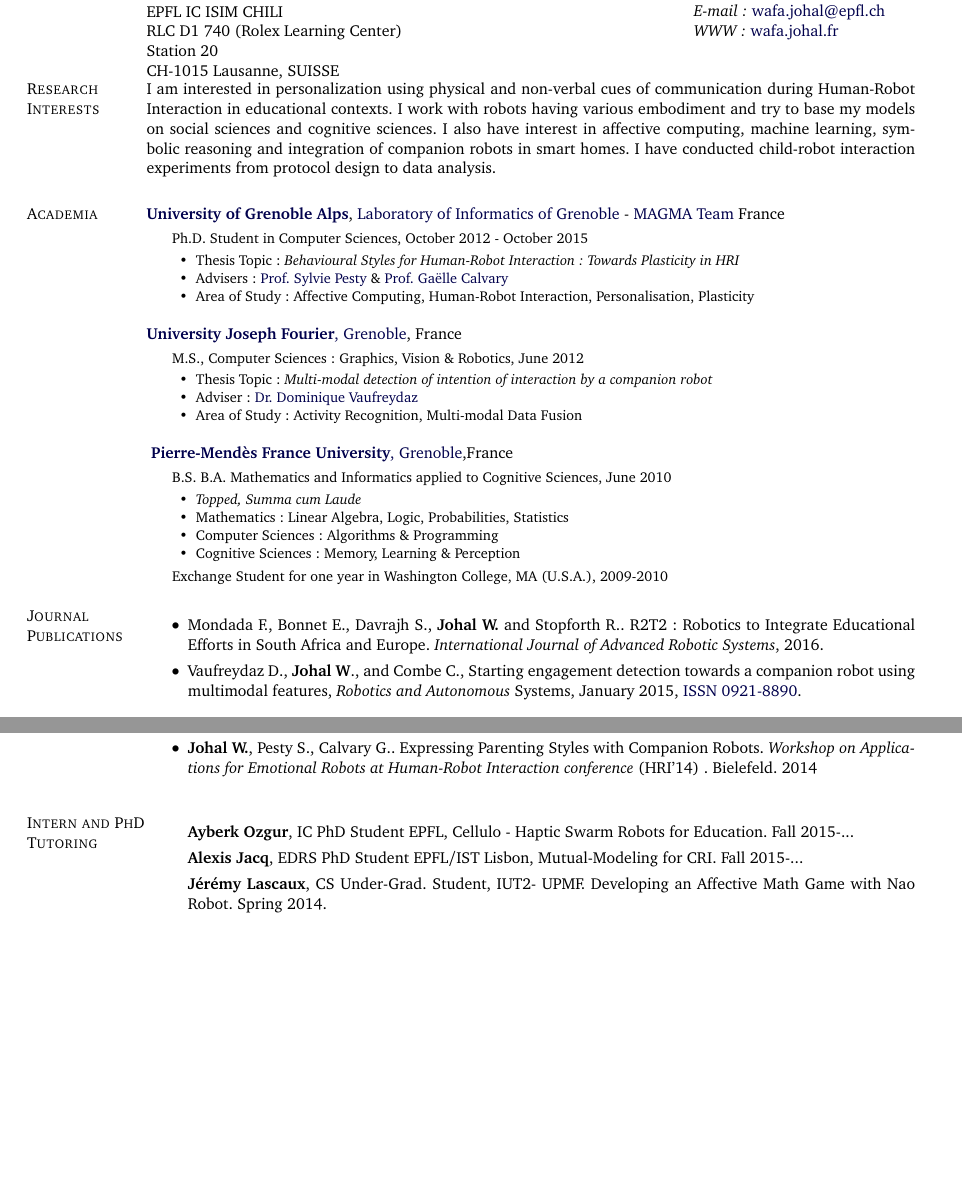
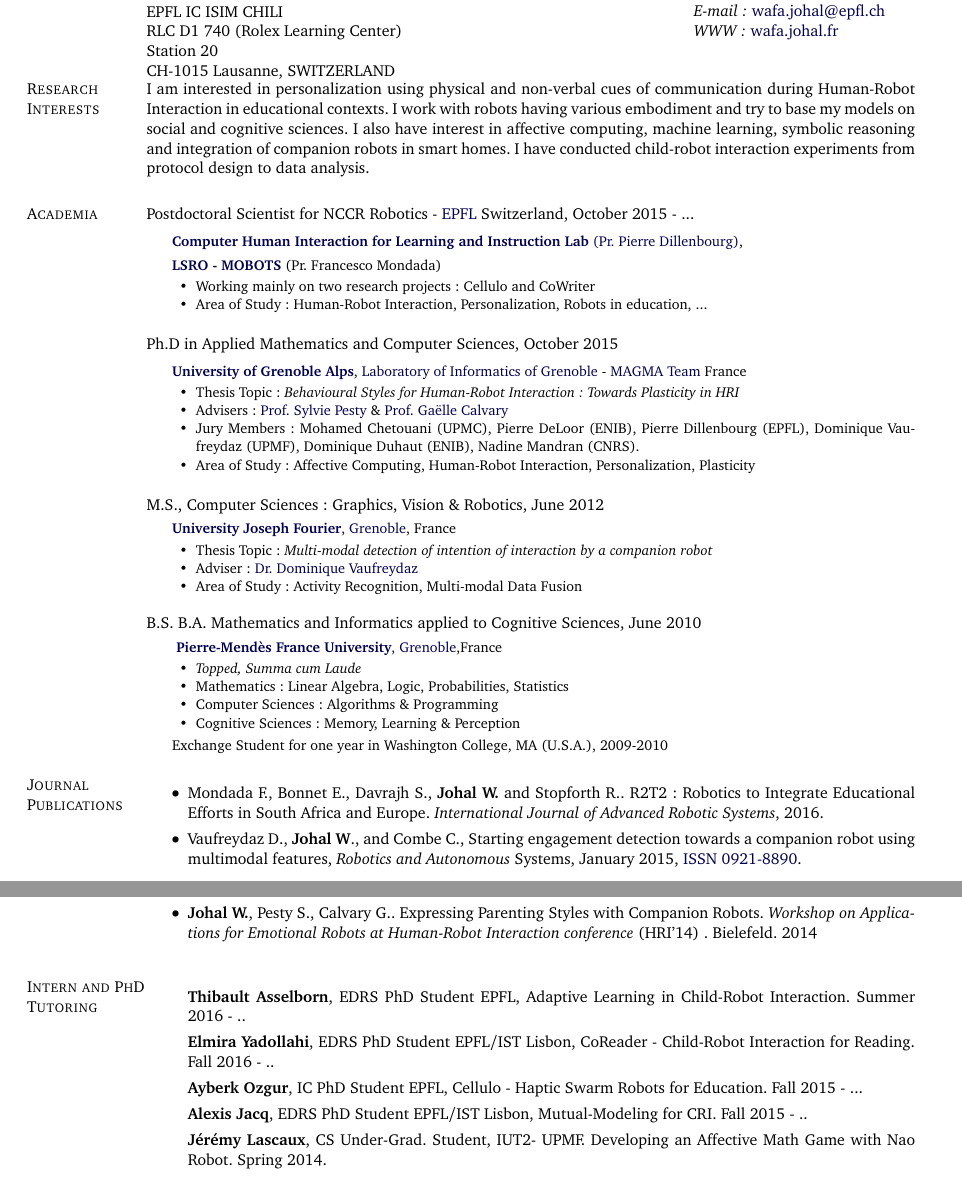
Before and after one commit to WafaJohal/curriculum_vitae, a LaTeX CV (cv_wafa_johal.tex): two parts of pages 1 and 2 of 3, joined at a grey line, cut so that both start at the same text, the shorter picture padded with empty space. Compiled offline with pdfLaTeX.

Commit message:
wip updating with epfl stuffs

```diff
--- a/cv_wafa_johal.tex
+++ b/cv_wafa_johal.tex
@@ -296,7 +296,7 @@ PostDoctoral Scientist\\
 EPFL IC ISIM CHILI \\
 RLC D1 740 (Rolex Learning Center) \\
 Station 20 \\
-CH-1015 Lausanne, SUISSE}
+CH-1015 Lausanne, SWITZERLAND}
 
 &
 % Uncomment to add a vertical bar in middle of contact information
@@ -333,18 +333,33 @@ CH-1015 Lausanne, SUISSE}
 
 \section{Research Interests}
 I am interested in personalization using physical and non-verbal cues of communication during Human-Robot Interaction in educational contexts.
-I work with robots having various embodiment and try to base my models on social sciences and cognitive sciences.
+I work with robots having various embodiment and try to base my models on social and cognitive sciences.
 I also have interest in affective computing, machine learning, symbolic reasoning and integration of companion robots in smart homes.
 I have conducted child-robot interaction experiments from protocol design to data analysis.
 
 \section{Academia}
+ Postdoctoral Scientist for NCCR Robotics - \href{http://www.epfl.ch}{EPFL} Switzerland, October 2015 - ...
 
-\href{http://www.univ-grenoble-alpes.fr/}{\textbf{University of Grenoble Alps}}, \href{http://liglab.fr}{Laboratory of Informatics of Grenoble} - \href{http://magma.imag.fr}{MAGMA Team} France
+\begin{outerlist}
+	\begin{small}
+
+
+		\item[] \href{http://www.chili.epfl.ch/}{\textbf{Computer Human Interaction for Learning and Instruction Lab} (Pr. Pierre Dillenbourg)},
+		\item[] \href{http://www.mobots.epfl.ch}{\textbf{LSRO - MOBOTS}} (Pr. Francesco Mondada)
+		\begin{innerlist}
+			\item Working mainly on two research projects: Cellulo and CoWriter
+			\item Area of Study : Human-Robot Interaction, Personalization, Robots in education, ...
+		\end{innerlist}
+	\end{small}
+\end{outerlist}
+\vspace{0.5cm}
+ Ph.D in Applied Mathematics and Computer Sciences, October 2015
+
 \begin{outerlist}
 \begin{small}
 
 
-\item[] Ph.D. Student in Computer Sciences, October 2012 - October 2015
+\item[] \href{http://www.univ-grenoble-alpes.fr/}{\textbf{University of Grenoble Alps}}, \href{http://liglab.fr}{Laboratory of Informatics of Grenoble} - \href{http://magma.imag.fr}{MAGMA Team} France
         \begin{innerlist}
         \item Thesis Topic: \emph{Behavioural Styles for Human-Robot Interaction: Towards Plasticity in HRI}
         \item Advisers:
@@ -352,17 +367,16 @@ I have conducted child-robot interaction experiments from protocol design to dat
                    {Prof. Sylvie Pesty} \&
               \href{http://iihm.imag.fr/calvary/}
                    {Prof. Gaëlle Calvary}
-        \item Area of Study : Affective Computing, Human-Robot Interaction, Personalisation, Plasticity
+        \item Jury Members: Mohamed Chetouani (UPMC), Pierre DeLoor (ENIB), Pierre Dillenbourg (EPFL), Dominique Vaufreydaz (UPMF), Dominique Duhaut (ENIB), Nadine Mandran (CNRS).
+        \item Area of Study : Affective Computing, Human-Robot Interaction, Personalization, Plasticity
         \end{innerlist}
 \end{small}
 \end{outerlist}
 \vspace{0.5cm}
-\href{https://www.ujf-grenoble.fr/?language=en}{\textbf{University Joseph Fourier}, Grenoble}, France
+M.S., {Computer Sciences: Graphics, Vision \& Robotics}, June 2012
 \begin{outerlist}
 \begin{small}
-\item[] M.S.,
-        %\href{http://www.ece.osu.edu/}
-             {Computer Sciences: Graphics, Vision \& Robotics}, June 2012
+\item[] \href{https://www.ujf-grenoble.fr/?language=en}{\textbf{University Joseph Fourier}, Grenoble}, France
         \begin{innerlist}
         \item Thesis Topic: \emph{Multi-modal detection of intention of interaction by a companion robot}
         \item Adviser:
@@ -373,10 +387,11 @@ I have conducted child-robot interaction experiments from protocol design to dat
 \end{small}
 \end{outerlist}
 \vspace{0.5cm}
-\href{http://www.upmf-grenoble.fr/}{\textbf{ Pierre-Mendès France University}, Grenoble},France
+B.S. B.A. Mathematics and Informatics applied to Cognitive Sciences, June 2010
 \begin{outerlist}
 \begin{small}
-\item[] B.S. B.A. Mathematics and Informatics applied to Cognitive Sciences, June 2010
+\item[]
+\href{http://www.upmf-grenoble.fr/}{\textbf{ Pierre-Mendès France University}, Grenoble},France
         \begin{innerlist}
         \item \emph{Topped, Summa cum Laude}
         \item Mathematics : Linear Algebra, Logic, Probabilities, Statistics
@@ -491,14 +506,22 @@ situations \emph{5th IEEE Conference on Cognitive InfoCommunications}. (CogInfoC
 \section{Intern and PhD Tutoring}
 
 \begin{itemize}
+\item[] \textbf{Thibault Asselborn},
+EDRS PhD Student EPFL,
+Adaptive Learning in Child-Robot Interaction.
+Summer 2016 - ..
+\item[] \textbf{Elmira Yadollahi},
+EDRS PhD Student EPFL/IST Lisbon,
+CoReader - Child-Robot Interaction for Reading.
+Fall 2016 - ..
 \item[] \textbf{Ayberk Ozgur},
         IC PhD Student EPFL,
         Cellulo - Haptic Swarm Robots for Education.
-        Fall 2015-...
+        Fall 2015 - ...
 \item[] \textbf{Alexis Jacq},
         EDRS PhD Student EPFL/IST Lisbon,
         Mutual-Modeling for CRI.
-        Fall 2015-...
+        Fall 2015 - ..
     \item[] \textbf{Jérémy Lascaux},
         CS Under-Grad. Student, IUT2- UPMF.
         Developing an Affective Math Game with Nao Robot.
```
Also changed, not shown: cv_wafa_johal.pdf, cv_wafa_johal.tex (20 more changed lines).
